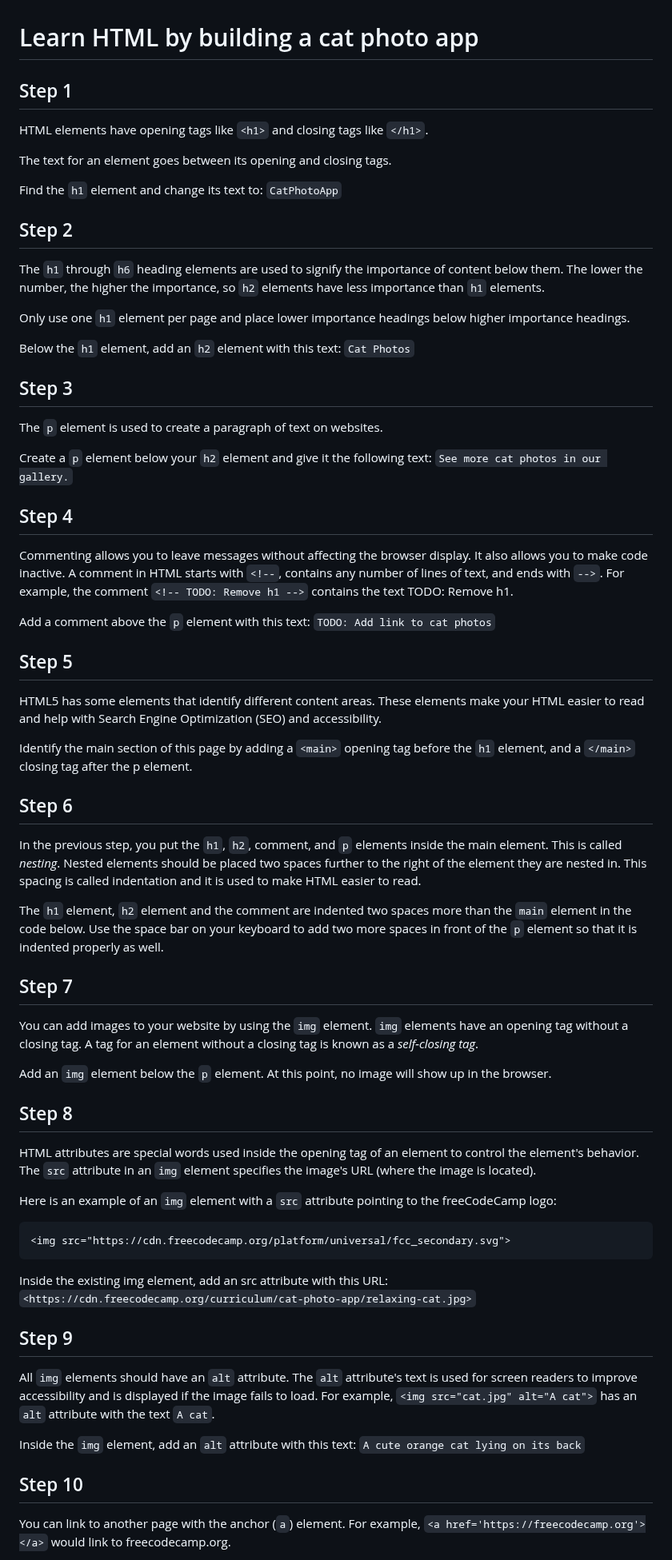
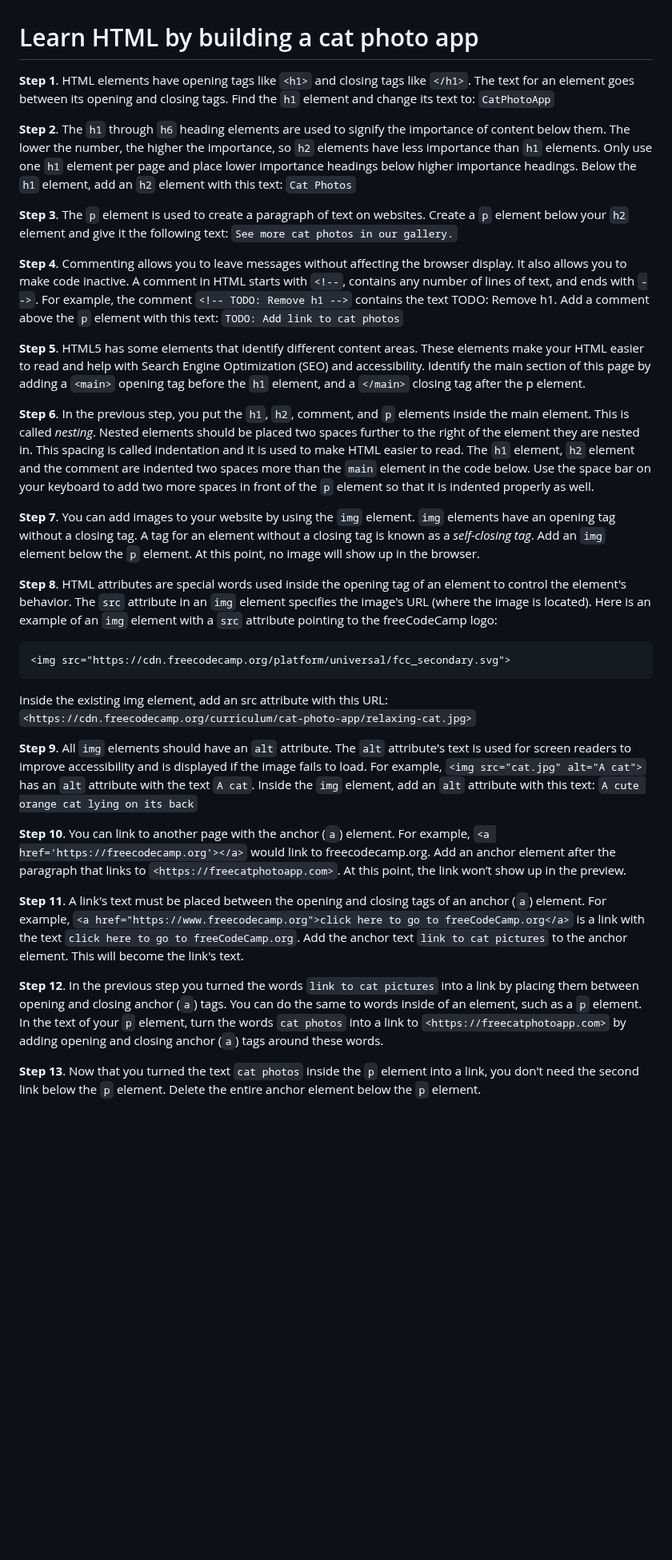
Before and after one commit to ImAlexisSaez/fcc-rwb, a Markdown page: project01/steps.md, the part around one of its changes. Shown at 80% size. Rendered like a GitHub page; blank space fills up the shorter version.

````diff
--- a/project01/steps.md
+++ b/project01/steps.md
@@ -1,56 +1,20 @@
 # Learn HTML by building a cat photo app
 
-## Step 1
+**Step 1**. HTML elements have opening tags like `<h1>` and closing tags like `</h1>`. The text for an element goes between its opening and closing tags. Find the `h1` element and change its text to: `CatPhotoApp`
 
-HTML elements have opening tags like `<h1>` and closing tags like `</h1>`.
+**Step 2**. The `h1` through `h6` heading elements are used to signify the importance of content below them. The lower the number, the higher the importance, so `h2` elements have less importance than `h1` elements. Only use one `h1` element per page and place lower importance headings below higher importance headings. Below the `h1` element, add an `h2` element with this text: `Cat Photos`
 
-The text for an element goes between its opening and closing tags.
+**Step 3**. The `p` element is used to create a paragraph of text on websites. Create a `p` element below your `h2` element and give it the following text: `See more cat photos in our gallery.`
 
-Find the `h1` element and change its text to: `CatPhotoApp`
+**Step 4**. Commenting allows you to leave messages without affecting the browser display. It also allows you to make code inactive. A comment in HTML starts with `<!--`, contains any number of lines of text, and ends with `-->`. For example, the comment `<!-- TODO: Remove h1 -->` contains the text TODO: Remove h1. Add a comment above the `p` element with this text: `TODO: Add link to cat photos`
 
-## Step 2
+**Step 5**. HTML5 has some elements that identify different content areas. These elements make your HTML easier to read and help with Search Engine Optimization (SEO) and accessibility. Identify the main section of this page by adding a `<main>` opening tag before the `h1` element, and a `</main>` closing tag after the p element.
 
-The `h1` through `h6` heading elements are used to signify the importance of content below them. The lower the number, the higher the importance, so `h2` elements have less importance than `h1` elements.
+**Step 6**. In the previous step, you put the `h1`, `h2`, comment, and `p` elements inside the main element. This is called *nesting*. Nested elements should be placed two spaces further to the right of the element they are nested in. This spacing is called indentation and it is used to make HTML easier to read. The `h1` element, `h2` element and the comment are indented two spaces more than the `main` element in the code below. Use the space bar on your keyboard to add two more spaces in front of the `p` element so that it is indented properly as well.
 
-Only use one `h1` element per page and place lower importance headings below higher importance headings.
+**Step 7**. You can add images to your website by using the `img` element. `img` elements have an opening tag without a closing tag. A tag for an element without a closing tag is known as a *self-closing tag*. Add an `img` element below the `p` element. At this point, no image will show up in the browser.
 
-Below the `h1` element, add an `h2` element with this text: `Cat Photos`
-
-## Step 3
-
-The `p` element is used to create a paragraph of text on websites.
-
-Create a `p` element below your `h2` element and give it the following text: `See more cat photos in our gallery.`
-
-## Step 4
-
-Commenting allows you to leave messages without affecting the browser display. It also allows you to make code inactive. A comment in HTML starts with `<!--`, contains any number of lines of text, and ends with `-->`. For example, the comment `<!-- TODO: Remove h1 -->` contains the text TODO: Remove h1.
-
-Add a comment above the `p` element with this text: `TODO: Add link to cat photos`
-
-## Step 5
-
-HTML5 has some elements that identify different content areas. These elements make your HTML easier to read and help with Search Engine Optimization (SEO) and accessibility.
-
-Identify the main section of this page by adding a `<main>` opening tag before the `h1` element, and a `</main>` closing tag after the p element.
-
-## Step 6
-
-In the previous step, you put the `h1`, `h2`, comment, and `p` elements inside the main element. This is called *nesting*. Nested elements should be placed two spaces further to the right of the element they are nested in. This spacing is called indentation and it is used to make HTML easier to read.
-
-The `h1` element, `h2` element and the comment are indented two spaces more than the `main` element in the code below. Use the space bar on your keyboard to add two more spaces in front of the `p` element so that it is indented properly as well.
-
-## Step 7
-
-You can add images to your website by using the `img` element. `img` elements have an opening tag without a closing tag. A tag for an element without a closing tag is known as a *self-closing tag*.
-
-Add an `img` element below the `p` element. At this point, no image will show up in the browser.
-
-## Step 8
-
-HTML attributes are special words used inside the opening tag of an element to control the element's behavior. The `src` attribute in an `img` element specifies the image's URL (where the image is located).
-
-Here is an example of an `img` element with a `src` attribute pointing to the freeCodeCamp logo:
+**Step 8**. HTML attributes are special words used inside the opening tag of an element to control the element's behavior. The `src` attribute in an `img` element specifies the image's URL (where the image is located). Here is an example of an `img` element with a `src` attribute pointing to the freeCodeCamp logo:
 
 ```html
 <img src="https://cdn.freecodecamp.org/platform/universal/fcc_secondary.svg">
@@ -58,13 +22,13 @@ Here is an example of an `img` element with a `src` attribute pointing to the fr
 
 Inside the existing img element, add an src attribute with this URL: `<https://cdn.freecodecamp.org/curriculum/cat-photo-app/relaxing-cat.jpg>`
 
-## Step 9
+**Step 9**. All `img` elements should have an `alt` attribute. The `alt` attribute's text is used for screen readers to improve accessibility and is displayed if the image fails to load. For example, `<img src="cat.jpg" alt="A cat">` has an `alt` attribute with the text `A cat`. Inside the `img` element, add an `alt` attribute with this text: `A cute orange cat lying on its back`
 
-All `img` elements should have an `alt` attribute. The `alt` attribute's text is used for screen readers to improve accessibility and is displayed if the image fails to load. For example, `<img src="cat.jpg" alt="A cat">` has an `alt` attribute with the text `A cat`.
+**Step 10**. You can link to another page with the anchor (`a`) element. For example, `<a href='https://freecodecamp.org'></a>` would link to freecodecamp.org. Add an anchor element after the paragraph that links to `<https://freecatphotoapp.com>`. At this point, the link won’t show up in the preview.
 
-Inside the `img` element, add an `alt` attribute with this text: `A cute orange cat lying on its back`
+**Step 11**. A link's text must be placed between the opening and closing tags of an anchor (`a`) element. For example, `<a href="https://www.freecodecamp.org">click here to go to freeCodeCamp.org</a>` is a link with the text `click here to go to freeCodeCamp.org`. Add the anchor text `link to cat pictures` to the anchor element. This will become the link's text.
 
-## Step 10
+**Step 12**. In the previous step you turned the words `link to cat pictures` into a link by placing them between opening and closing anchor (`a`) tags. You can do the same to words inside of an element, such as a `p` element. In the text of your `p` element, turn the words `cat photos` into a link to `<https://freecatphotoapp.com>` by adding opening and closing anchor (`a`) tags around these words.
 
-You can link to another page with the anchor (`a`) element. For example, `<a href='https://freecodecamp.org'></a>` would link to freecodecamp.org.
+**Step 13**. Now that you turned the text `cat photos` inside the `p` element into a link, you don't need the second link below the `p` element. Delete the entire anchor element below the `p` element.
 
````
Also changed, not shown: other parts of project01/steps.md (+56 -258 lines).
